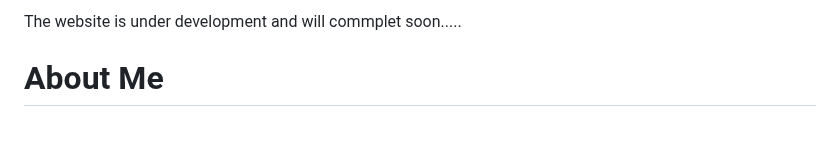
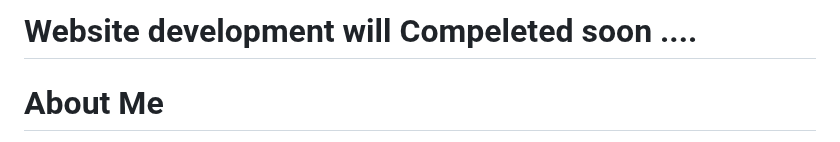
Before and after one commit to berhanusinshaw/berhanusinshaw.github.io, a Markdown page: README.md, the part around the change. Rendered like a GitHub page.

```diff
--- a/README.md
+++ b/README.md
@@ -1,7 +1,5 @@
 
-The website is under development and will commplet soon.....
-
-
+# Website development will Compeleted soon ....
 
 # About Me
 I'm a Ph.D. Student and Graduate Research Assistant at the University of California Merced, working in the Forest Ecohydrology & Watershed Systems (FEWS) Lab supervised by Professor Safeeq Khan. Passionate Hydrologist & Water Resource researcher dedicated to understanding, protecting, and sustainably managing our precious water resources, with a special emphasis on the Western United States. Utilizing advanced techniques to analyze complex water systems and contribute to innovative solutions for a water-secure future. My research work focuses on Modeling Surface Water and Groundwater Interactions in Endorheic Tulare Basin under a Changing Climate.
```
